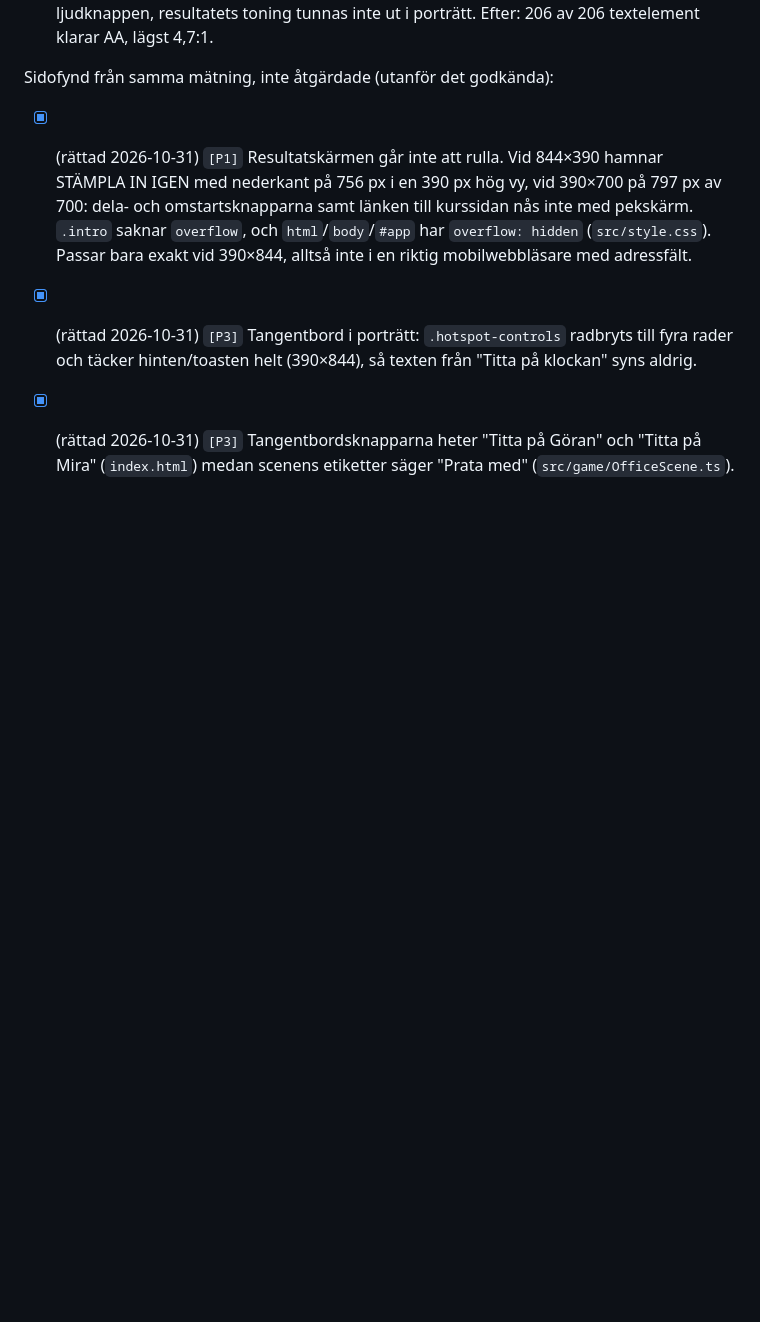
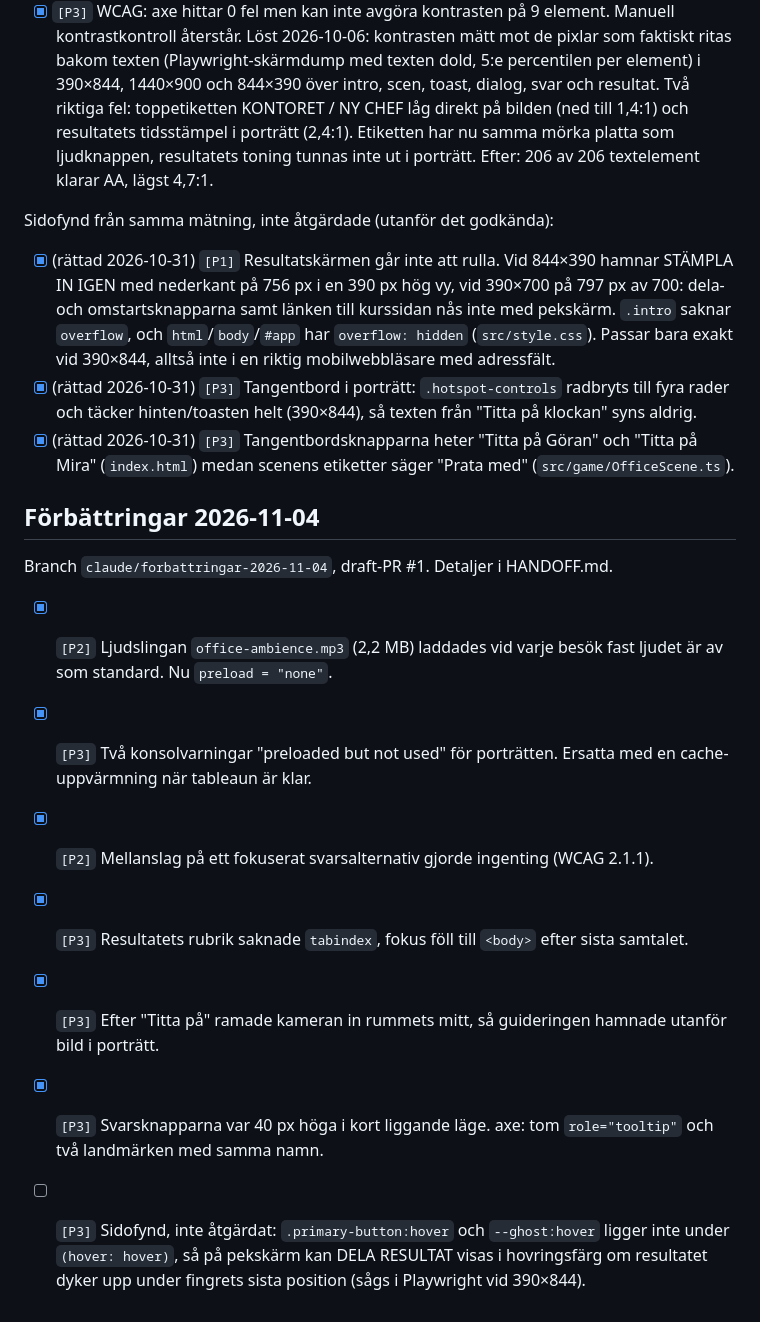
Before and after one commit to Elwyndaz/kontoret, a Markdown page: BACKLOG.md, the part around the change. Drawn GitHub-style; blank space fills up the shorter version.

Commit message:
docs: HANDOFF och BACKLOG för förbättringsrundan 2026-11-04
Co-Authored-By: Claude Opus 5.5 <noreply@anthropic.com>
Claude-Session: https://claude.ai/code/session_012Wu9qtNehbMa9msHaviQqF

```diff
--- a/BACKLOG.md
+++ b/BACKLOG.md
@@ -58,3 +58,15 @@ Sidofynd från samma mätning, inte åtgärdade (utanför det godkända):
 - [x] (rättad 2026-10-31) `[P1]` Resultatskärmen går inte att rulla. Vid 844×390 hamnar STÄMPLA IN IGEN med nederkant på 756 px i en 390 px hög vy, vid 390×700 på 797 px av 700: dela- och omstartsknapparna samt länken till kurssidan nås inte med pekskärm. `.intro` saknar `overflow`, och `html`/`body`/`#app` har `overflow: hidden` (`src/style.css`). Passar bara exakt vid 390×844, alltså inte i en riktig mobilwebbläsare med adressfält.
 - [x] (rättad 2026-10-31) `[P3]` Tangentbord i porträtt: `.hotspot-controls` radbryts till fyra rader och täcker hinten/toasten helt (390×844), så texten från "Titta på klockan" syns aldrig.
 - [x] (rättad 2026-10-31) `[P3]` Tangentbordsknapparna heter "Titta på Göran" och "Titta på Mira" (`index.html`) medan scenens etiketter säger "Prata med" (`src/game/OfficeScene.ts`).
+
+## Förbättringar 2026-11-04
+
+Branch `claude/forbattringar-2026-11-04`, draft-PR #1. Detaljer i HANDOFF.md.
+
+- [x] `[P2]` Ljudslingan `office-ambience.mp3` (2,2 MB) laddades vid varje besök fast ljudet är av som standard. Nu `preload = "none"`.
+- [x] `[P3]` Två konsolvarningar "preloaded but not used" för porträtten. Ersatta med en cache-uppvärmning när tableaun är klar.
+- [x] `[P2]` Mellanslag på ett fokuserat svarsalternativ gjorde ingenting (WCAG 2.1.1).
+- [x] `[P3]` Resultatets rubrik saknade `tabindex`, fokus föll till `<body>` efter sista samtalet.
+- [x] `[P3]` Efter "Titta på" ramade kameran in rummets mitt, så guideringen hamnade utanför bild i porträtt.
+- [x] `[P3]` Svarsknapparna var 40 px höga i kort liggande läge. axe: tom `role="tooltip"` och två landmärken med samma namn.
+- [ ] `[P3]` Sidofynd, inte åtgärdat: `.primary-button:hover` och `--ghost:hover` ligger inte under `(hover: hover)`, så på pekskärm kan DELA RESULTAT visas i hovringsfärg om resultatet dyker upp under fingrets sista position (sågs i Playwright vid 390×844).
```
Also changed, not shown: HANDOFF.md (+2 -0 lines).
